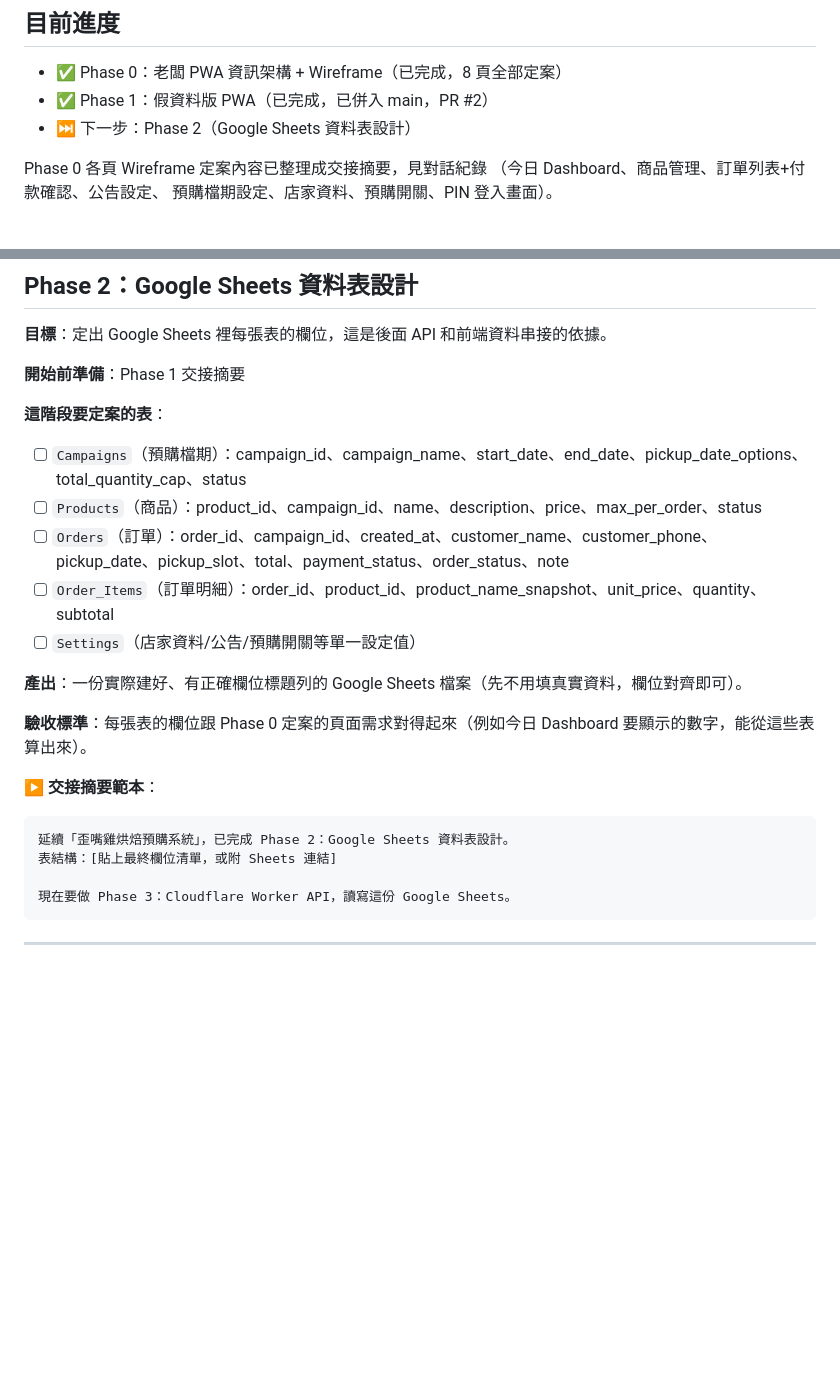
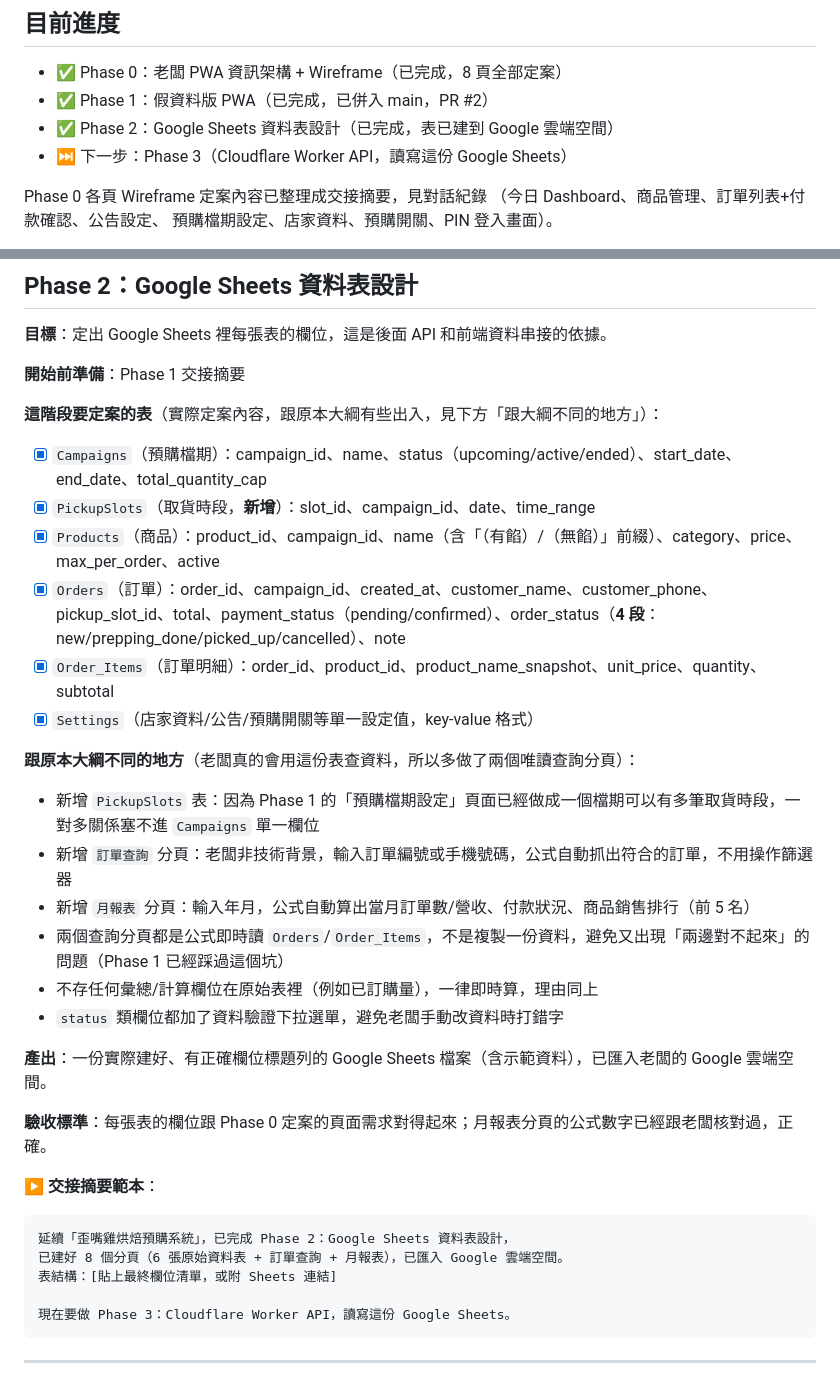
Before and after one commit to abspbt/yggbagle, a Markdown page: CLAUDE.md, 2 parts joined by grey strips. Drawn GitHub-style; blank space fills up the shorter version.

Commit message:
Mark Phase 2 complete: Google Sheets schema finalized
Documents the actual 8-tab structure (adds PickupSlots, 訂單查詢,
月報表 beyond the original outline) and why each deviation happened.

````diff
--- a/CLAUDE.md
+++ b/CLAUDE.md
@@ -4,7 +4,8 @@
 
 - ✅ Phase 0：老闆 PWA 資訊架構 + Wireframe（已完成，8 頁全部定案）
 - ✅ Phase 1：假資料版 PWA（已完成，已併入 main，PR #2）
-- ⏭️ 下一步：Phase 2（Google Sheets 資料表設計）
+- ✅ Phase 2：Google Sheets 資料表設計（已完成，表已建到 Google 雲端空間）
+- ⏭️ 下一步：Phase 3（Cloudflare Worker API，讀寫這份 Google Sheets）
 
 Phase 0 各頁 Wireframe 定案內容已整理成交接摘要，見對話紀錄
 （今日 Dashboard、商品管理、訂單列表+付款確認、公告設定、
@@ -119,20 +120,30 @@ PWA 程式碼位置：[貼 GitHub repo 連結]
 
 **開始前準備**：Phase 1 交接摘要
 
-**這階段要定案的表**：
-- [ ] `Campaigns`（預購檔期）：campaign_id、campaign_name、start_date、end_date、pickup_date_options、total_quantity_cap、status
-- [ ] `Products`（商品）：product_id、campaign_id、name、description、price、max_per_order、status
-- [ ] `Orders`（訂單）：order_id、campaign_id、created_at、customer_name、customer_phone、pickup_date、pickup_slot、total、payment_status、order_status、note
-- [ ] `Order_Items`（訂單明細）：order_id、product_id、product_name_snapshot、unit_price、quantity、subtotal
-- [ ] `Settings`（店家資料/公告/預購開關等單一設定值）
+**這階段要定案的表**（實際定案內容，跟原本大綱有些出入，見下方「跟大綱不同的地方」）：
+- [x] `Campaigns`（預購檔期）：campaign_id、name、status（upcoming/active/ended）、start_date、end_date、total_quantity_cap
+- [x] `PickupSlots`（取貨時段，**新增**）：slot_id、campaign_id、date、time_range
+- [x] `Products`（商品）：product_id、campaign_id、name（含「（有餡）/（無餡）」前綴）、category、price、max_per_order、active
+- [x] `Orders`（訂單）：order_id、campaign_id、created_at、customer_name、customer_phone、pickup_slot_id、total、payment_status（pending/confirmed）、order_status（**4 段**：new/prepping_done/picked_up/cancelled）、note
+- [x] `Order_Items`（訂單明細）：order_id、product_id、product_name_snapshot、unit_price、quantity、subtotal
+- [x] `Settings`（店家資料/公告/預購開關等單一設定值，key-value 格式）
 
-**產出**：一份實際建好、有正確欄位標題列的 Google Sheets 檔案（先不用填真實資料，欄位對齊即可）。
+**跟原本大綱不同的地方**（老闆真的會用這份表查資料，所以多做了兩個唯讀查詢分頁）：
+- 新增 `PickupSlots` 表：因為 Phase 1 的「預購檔期設定」頁面已經做成一個檔期可以有多筆取貨時段，一對多關係塞不進 `Campaigns` 單一欄位
+- 新增 `訂單查詢` 分頁：老闆非技術背景，輸入訂單編號或手機號碼，公式自動抓出符合的訂單，不用操作篩選器
+- 新增 `月報表` 分頁：輸入年月，公式自動算出當月訂單數/營收、付款狀況、商品銷售排行（前 5 名）
+- 兩個查詢分頁都是公式即時讀 `Orders`/`Order_Items`，不是複製一份資料，避免又出現「兩邊對不起來」的問題（Phase 1 已經踩過這個坑）
+- 不存任何彙總/計算欄位在原始表裡（例如已訂購量），一律即時算，理由同上
+- `status` 類欄位都加了資料驗證下拉選單，避免老闆手動改資料時打錯字
 
-**驗收標準**：每張表的欄位跟 Phase 0 定案的頁面需求對得起來（例如今日 Dashboard 要顯示的數字，能從這些表算出來）。
+**產出**：一份實際建好、有正確欄位標題列的 Google Sheets 檔案（含示範資料），已匯入老闆的 Google 雲端空間。
+
+**驗收標準**：每張表的欄位跟 Phase 0 定案的頁面需求對得起來；月報表分頁的公式數字已經跟老闆核對過，正確。
 
 **▶ 交接摘要範本**：
 ```
-延續「歪嘴雞烘焙預購系統」，已完成 Phase 2：Google Sheets 資料表設計。
+延續「歪嘴雞烘焙預購系統」，已完成 Phase 2：Google Sheets 資料表設計，
+已建好 8 個分頁（6 張原始資料表 + 訂單查詢 + 月報表），已匯入 Google 雲端空間。
 表結構：[貼上最終欄位清單，或附 Sheets 連結]
 
 現在要做 Phase 3：Cloudflare Worker API，讀寫這份 Google Sheets。
````
